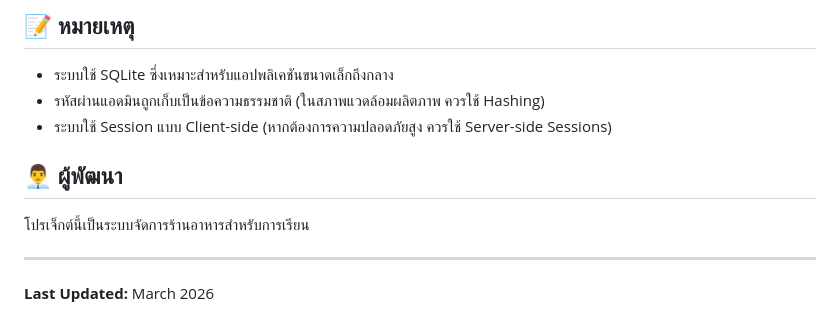
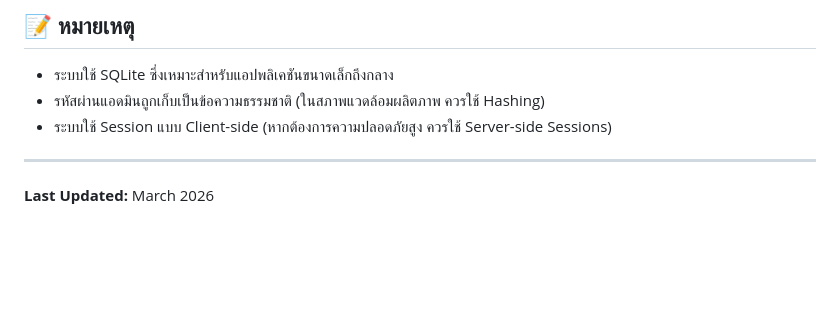
Before and after one commit to THANAVIN-67/restaurant-booking, a Markdown page: README.md, the part around the change. Rendered like a GitHub page; blank space fills up the shorter version.

Commit message:
Remove developer section from README
Removed developer section from the README.

```diff
--- a/README.md
+++ b/README.md
@@ -173,10 +173,6 @@ mini_project_2/
 - รหัสผ่านแอดมินถูกเก็บเป็นข้อความธรรมชาติ (ในสภาพแวดล้อมผลิตภาพ ควรใช้ Hashing)
 - ระบบใช้ Session แบบ Client-side (หากต้องการความปลอดภัยสูง ควรใช้ Server-side Sessions)
 
-## 👨‍💼 ผู้พัฒนา
-
-โปรเจ็กต์นี้เป็นระบบจัดการร้านอาหารสำหรับการเรียน
-
 ---
 
 **Last Updated:** March 2026
```
